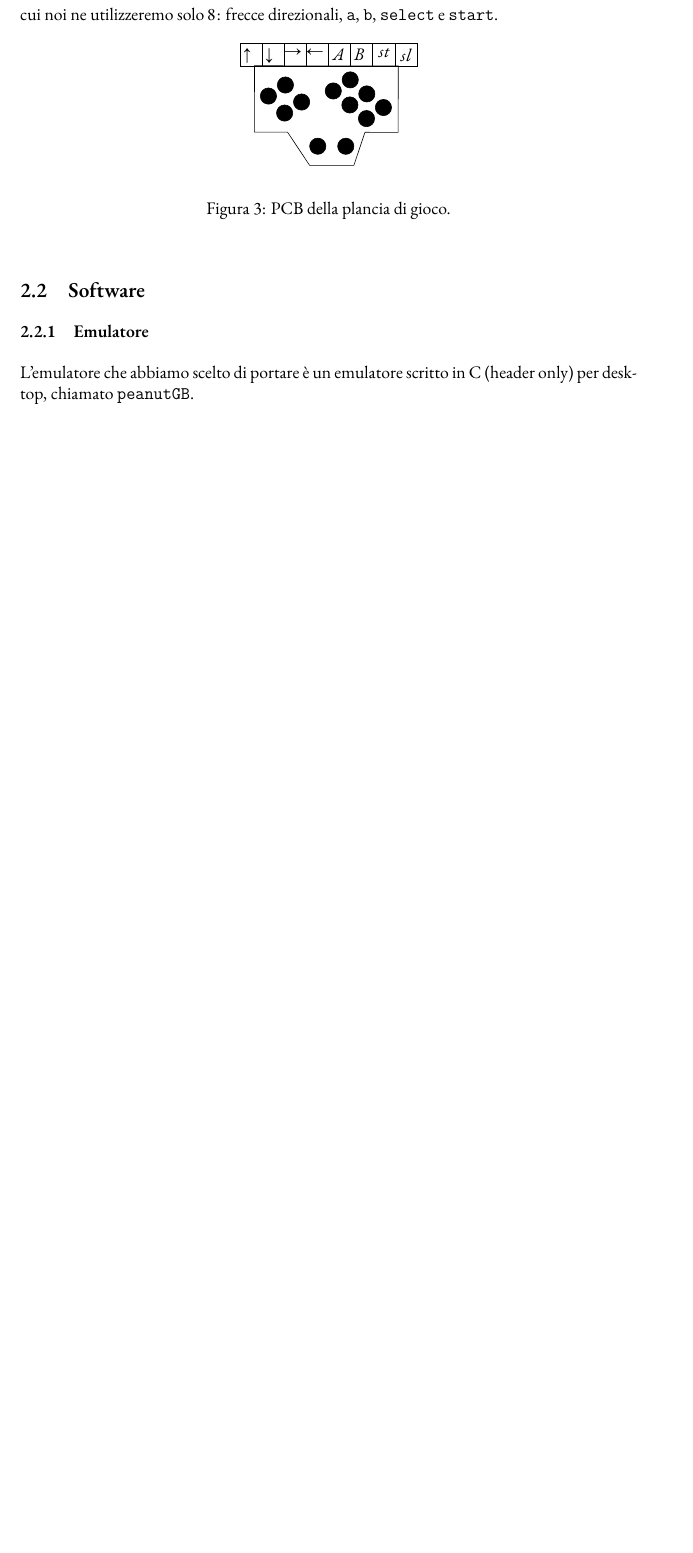
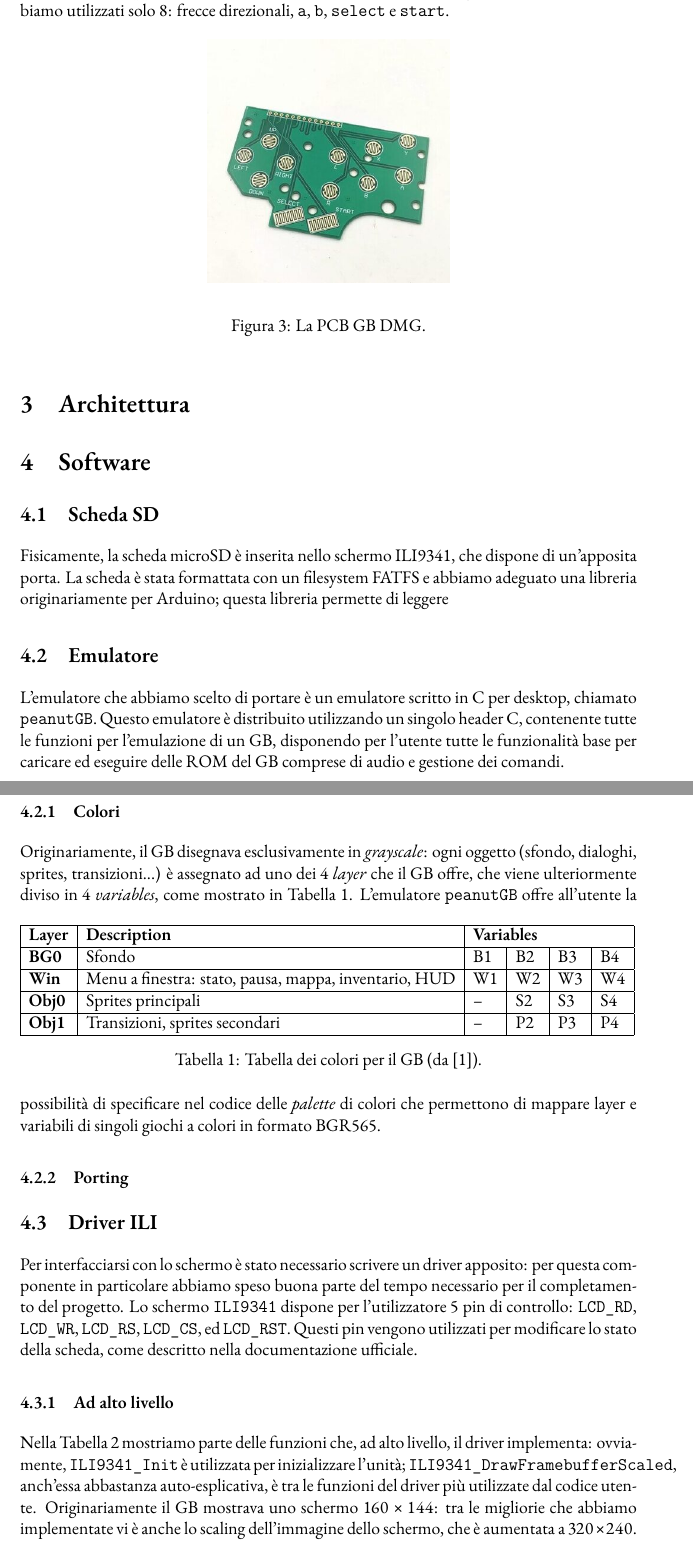
Before and after one commit to mrkct/stm32-gameboy, a LaTeX document (Docs/Report/report.tex): part of page 3 of 3 before the commit and two parts of pages 3 and 4 of 6 after it, the two joined at a grey line, cut so that both start at the same text, the shorter picture padded with empty space. Compiled offline with XeLaTeX.

Commit message:
continua report

```diff
--- a/Docs/Report/report.tex
+++ b/Docs/Report/report.tex
@@ -1,9 +1,14 @@
-\documentclass[12pt]{article}
+\documentclass[hidelinks,12pt]{article}
 
 \usepackage[italian]{babel}
 \usepackage[a4paper]{geometry}
 \usepackage{amsmath, tikz, hyperref, caption, subcaption}
 \usepackage[capitalize, italian]{cleveref}
+\usepackage[
+   backend=biber,
+   style=numeric,
+ ]{biblatex}
+\addbibresource{bib/db.bib}
 
 % -- Font settings
 \usepackage[math-style=ISO]{unicode-math}
@@ -118,3 +95,0 @@ utilizziamo una board costruita appositamente per il form factor del GameBoy
-originale, con però $12$ tasti, di cui noi ne utilizzeremo solo $8$: frecce
-direzionali, \texttt{a}, \texttt{b}, \texttt{select} e \texttt{start}.
-\begin{figure}[h]
@@ -121,7 +99,3 @@ direzionali, \texttt{a}, \texttt{b}, \texttt{select} e \texttt{start}.
 		\begin{center}
-		\begin{tikzpicture}[x=0.75pt, y=0.75pt, scale=1]
-			\input{pcb.tex}
-		\end{tikzpicture}
+			\includegraphics[scale=0.4]{figures/ili.png}
 		\end{center}
-	\caption{PCB della plancia di gioco.}
-	\label{fig:pinout_pcb}
@@ -131,5 +110,103 @@ direzionali, \texttt{a}, \texttt{b}, \texttt{select} e \texttt{start}.
+utilizziamo una board costruita appositamente per il form factor del GameBoy
+original con $12$ tasti. Ne abbiamo utilizzati solo $8$: frecce direzionali,
+\texttt{a}, \texttt{b}, \texttt{select} e \texttt{start}.
 
-\subsection{Software}
-\subsubsection{Emulatore}
-L'emulatore che abbiamo scelto di portare è un emulatore scritto in C (header
-only) per desktop, chiamato \texttt{peanutGB}.
+\begin{figure}[h]
+	\begin{center}
+		\includegraphics[scale=0.4]{figures/pcb.jpeg}
+	\end{center}
+	\caption{La PCB GB DMG.}
+	\label{fig:pcb}
+\end{figure}
+
+
+\section{Architettura}
+
+\section{Software}
+\subsection{Scheda SD}
+Fisicamente, la scheda microSD è inserita nello schermo ILI9341, che dispone di
+un'apposita porta. La scheda è stata formattata con un filesystem FATFS e
+abbiamo adeguato una libreria originariamente per Arduino; questa libreria
+permette di leggere
+
+\subsection{Emulatore}
+L'emulatore che abbiamo scelto di portare è un emulatore scritto in C per
+desktop, chiamato \texttt{peanutGB}. Questo emulatore è distribuito utilizzando
+un singolo header C, contenente tutte le funzioni per l'emulazione di un GB,
+disponendo per l'utente tutte le funzionalità base per caricare ed eseguire
+delle ROM del GB comprese di audio e gestione dei comandi.
+
+\subsubsection{Colori}
+Originariamente, il GB disegnava esclusivamente in \textit{grayscale}: ogni
+oggetto (sfondo, dialoghi, sprites, transizioni...) è assegnato ad uno dei $4$
+\textit{layer} che il GB offre, che viene ulteriormente diviso in $4$
+\textit{variables}, come mostrato in \cref{table:gb_colors}.
+\begin{table}[h]
+	\begin{tabular}{|l|l|llll|}
+		\hline
+		\textbf{Layer} & \textbf{Description}                                  & \multicolumn{4}{l|}{\textbf{Variables}}                                                          \\ \hline
+		\textbf{BG0}   & Sfondo                                                & \multicolumn{1}{l|}{B1}                 & \multicolumn{1}{l|}{B2} & \multicolumn{1}{l|}{B3} & B4 \\ \hline
+		\textbf{Win}   & Menu a finestra: stato, pausa, mappa, inventario, HUD & \multicolumn{1}{l|}{W1}                 & \multicolumn{1}{l|}{W2} & \multicolumn{1}{l|}{W3} & W4 \\ \hline
+		\textbf{Obj0}  & Sprites principali                                    & \multicolumn{1}{l|}{–}                  & \multicolumn{1}{l|}{S2} & \multicolumn{1}{l|}{S3} & S4 \\ \hline
+		\textbf{Obj1}  & Transizioni, sprites secondari                        & \multicolumn{1}{l|}{–}                  & \multicolumn{1}{l|}{P2} & \multicolumn{1}{l|}{P3} & P4 \\ \hline
+	\end{tabular}
+	\caption{Tabella dei colori per il GB (da
+		\cite{GameBoyColors}).}
+	\label{table:gb_colors}
+\end{table}
+L'emulatore \texttt{peanutGB} offre all'utente la possibilità di specificare nel
+codice delle \textit{palette} di colori che permettono di mappare layer e
+variabili di singoli giochi a colori in formato BGR565.
+%\begin{table}[h]
+%	\begin{verbatim}
+%/* Donkey Kong */
+%case 0x19: {
+%  const uint16_t palette[3][4] = {
+%      {0x7FFF, 0x7E10, 0x48E7, 0x0000}, /* OBJ0 */
+%      {0x7FFF, 0x7E10, 0x48E7, 0x0000}, /* OBJ1 */
+%      {0x7FFF, 0x7E60, 0x7C00, 0x0000}  /* BG */
+%  };
+%  memcpy(priv->selected_palette, palette, palette_bytes);
+%  break;
+%}
+%  \end{verbatim}
+%\end{table}
+\subsubsection{Porting}
+%L'emulatore richiede che l'utente definisca alcuni hook
+%(descritti in \cref{table:peanutgb_hooks}).
+%\begin{table}[h]
+%	\begin{verbatim}
+%	/**
+%	 * Return byte from ROM at given address.
+%	 */
+%	uint8_t (*gb_rom_read)(struct gb_s*, const uint_fast32_t addr);
+%
+%	/**
+%	 * Return byte from cart RAM at given address.
+%	 */
+%	uint8_t (*gb_cart_ram_read)(struct gb_s*, const uint_fast32_t addr);
+%
+%	/**
+%	 * Write byte to cart RAM at given address.
+%	 */
+%	void (*gb_cart_ram_write)(struct gb_s*, const uint_fast32_t addr,
+%				  const uint8_t val);
+%
+%	/**
+%	 * Notify front-end of error.
+%	 */
+%	void (*gb_error)(struct gb_s*, const enum gb_error_e, const uint16_t val);
+%      \end{verbatim}
+%	\caption{Hook di \texttt{peanutGB} implementati dall'utente.}
+%	\label{table:peanutgb_hooks}
+%\end{table}
+%@TODO
+
+\subsection{Driver ILI}
+Per interfacciarsi con lo schermo è stato necessario scrivere un driver
+apposito: per questa componente in particolare abbiamo speso buona parte del
+tempo necessario per il completamento del progetto. Lo schermo \texttt{ILI9341}
+dispone per l'utilizzatore $5$ pin di controllo: \texttt{LCD\_RD},
+\texttt{LCD\_WR}, \texttt{LCD\_RS}, \texttt{LCD\_CS}, ed \texttt{LCD\_RST}.
+Questi pin vengono utilizzati per modificare lo stato della scheda, come
+descritto nella documentazione ufficiale.
@@ -135,0 +236,10 @@ only) per desktop, chiamato \texttt{peanutGB}.
+	\label{table:driver_ili}
+\end{table}
+\subsubsection{Ad alto livello}
+Nella \cref{table:driver_ili} mostriamo parte delle funzioni che, ad alto
+livello, il driver implementa: ovviamente, \texttt{ILI9341\_Init} è utilizzata
+per inizializzare l'unità; \texttt{ILI9341\_DrawFramebufferScaled}, anch'essa
+abbastanza auto-esplicativa, è tra le funzioni del driver più utilizzate dal
+codice utente. Originariamente il GB mostrava uno schermo $160\times144$: tra le
+migliorie che abbiamo implementate vi è anche lo scaling dell'immagine dello
+schermo, che è aumentata a $320\times240$.
```
Also changed, not shown: Docs/Report/bib/db.bib (added, +7 -0 lines), Docs/Report/figures/ili.png (added), Docs/Report/figures/ili.tex (renamed from Docs/Report/ili.tex), Docs/Report/figures/pcb.jpeg (added), Docs/Report/figures/pcb.tex (renamed from Docs/Report/pcb.tex), Docs/Report/figures/stm32.jpg (added), Docs/Report/figures/stm32.tex (renamed from Docs/Report/stm32.tex), Docs/Report/report.pdf (deleted), Docs/Report/report.tex (126 more changed lines), 5 other files. Lines whose indentation alone changed are shown as unchanged.
